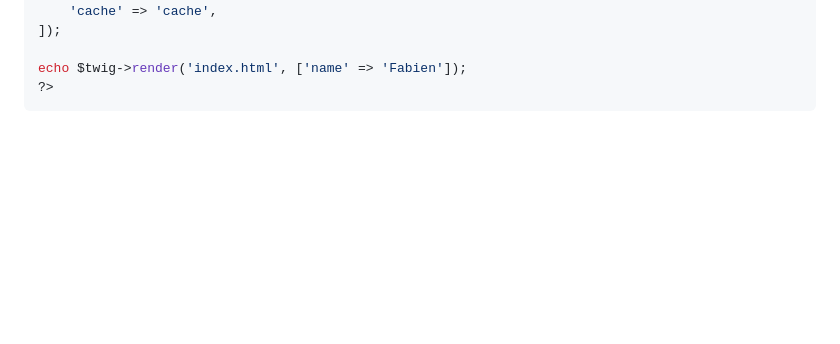
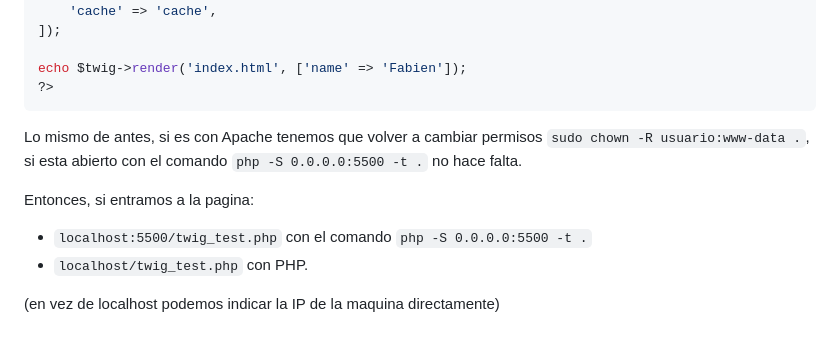
Before and after one commit to mgrl39/daw_m08, a Markdown page: PHP/2024_09_23_twig/README.md, the part around the change. Drawn GitHub-style; blank space fills up the shorter version.

````diff
--- a/PHP/2024_09_23_twig/README.md
+++ b/PHP/2024_09_23_twig/README.md
@@ -112,3 +112,11 @@ $twig = new \Twig\Environment($loader, [
 echo $twig->render('index.html', ['name' => 'Fabien']);
 ?>
 ```
+
+Lo mismo de antes, si es con Apache tenemos que volver a cambiar permisos `sudo chown -R usuario:www-data .`, si esta abierto con el comando `php -S 0.0.0.0:5500 -t .` no hace falta.
+
+Entonces, si entramos a la pagina:
+- `localhost:5500/twig_test.php` con el comando `php -S 0.0.0.0:5500 -t .`
+- `localhost/twig_test.php` con PHP.
+
+(en vez de localhost podemos indicar la IP de la maquina directamente)
````
